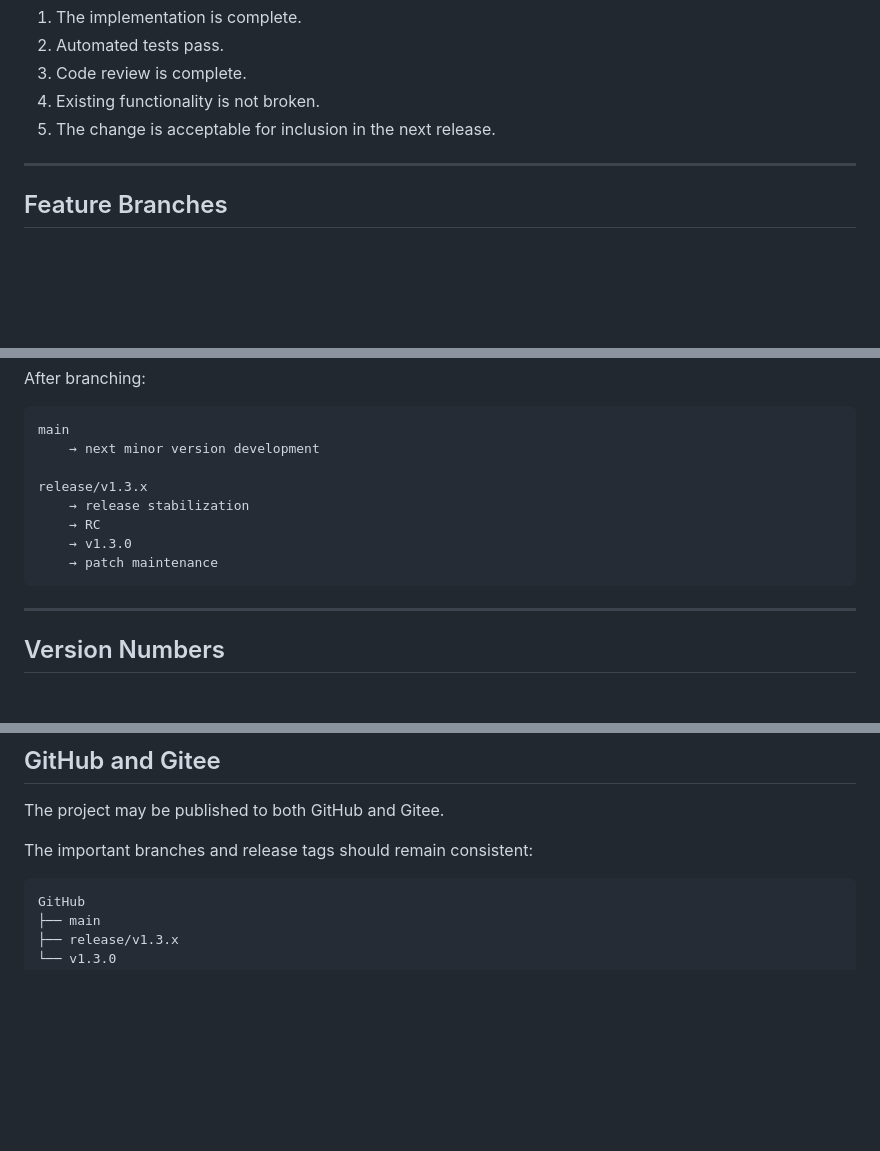
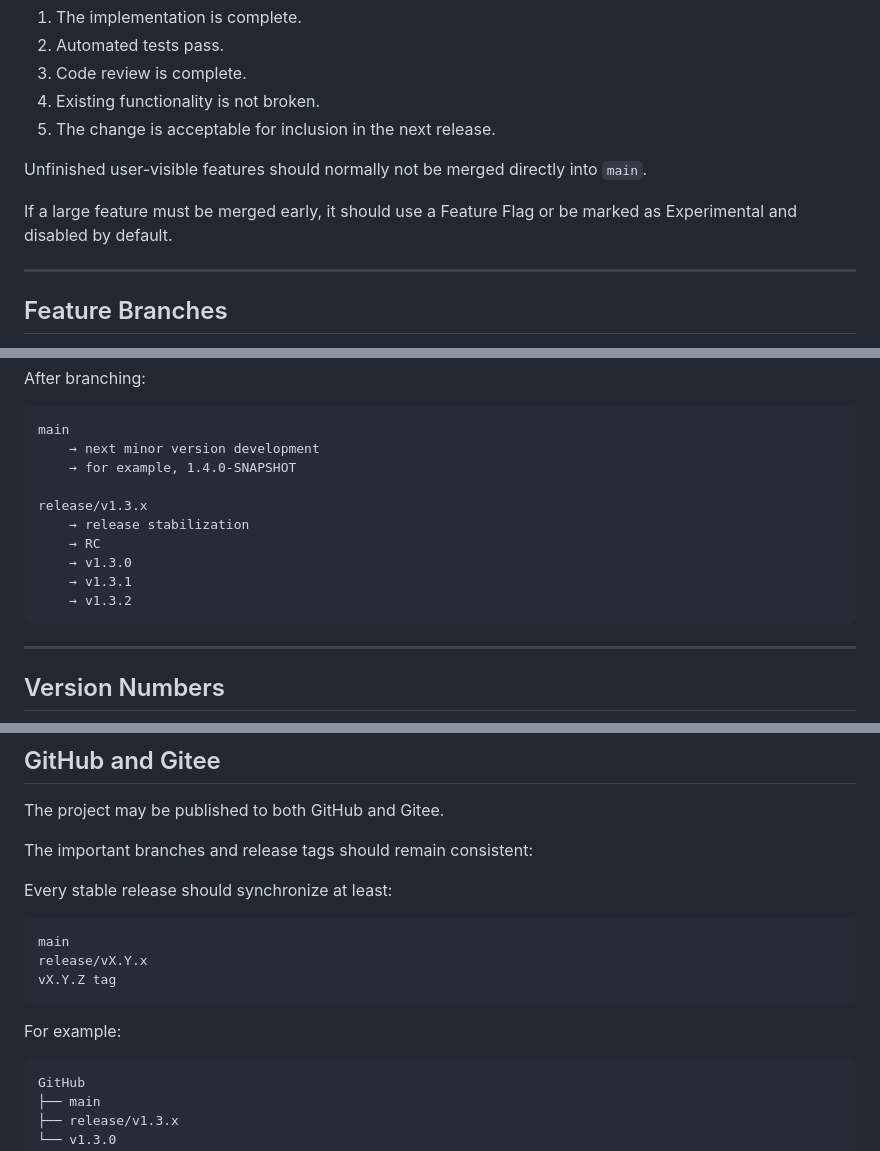
Before and after one commit to prism-apm/prism-apm, a Markdown page: docs/en/development_workflow.md, 3 parts joined by grey strips. GitHub-like rendering; blank space fills up the shorter version.

````diff
--- a/docs/en/development_workflow.md
+++ b/docs/en/development_workflow.md
@@ -83,6 +85,10 @@ A change should normally be merged into `main` only when:
 3. Code review is complete.
 4. Existing functionality is not broken.
 5. The change is acceptable for inclusion in the next release.
+
+Unfinished user-visible features should normally not be merged directly into `main`.
+
+If a large feature must be merged early, it should use a Feature Flag or be marked as Experimental and disabled by default.
 
 ---
 
@@ -473,12 +485,14 @@ After branching:
 ```text
 main
     → next minor version development
+    → for example, 1.4.0-SNAPSHOT
 
 release/v1.3.x
     → release stabilization
     → RC
     → v1.3.0
-    → patch maintenance
+    → v1.3.1
+    → v1.3.2
 ```
 
 ---
@@ -858,6 +888,16 @@ Only supported release lines need to receive the Backport.
 The project may be published to both GitHub and Gitee.
 
 The important branches and release tags should remain consistent:
+
+Every stable release should synchronize at least:
+
+```text
+main
+release/vX.Y.x
+vX.Y.Z tag
+```
+
+For example:
 
 ```text
 GitHub
````
Also changed, not shown: other parts of docs/en/development_workflow.md (+40 -6 lines), docs/zh-CN/development_workflow.md (+341 -235 lines).
